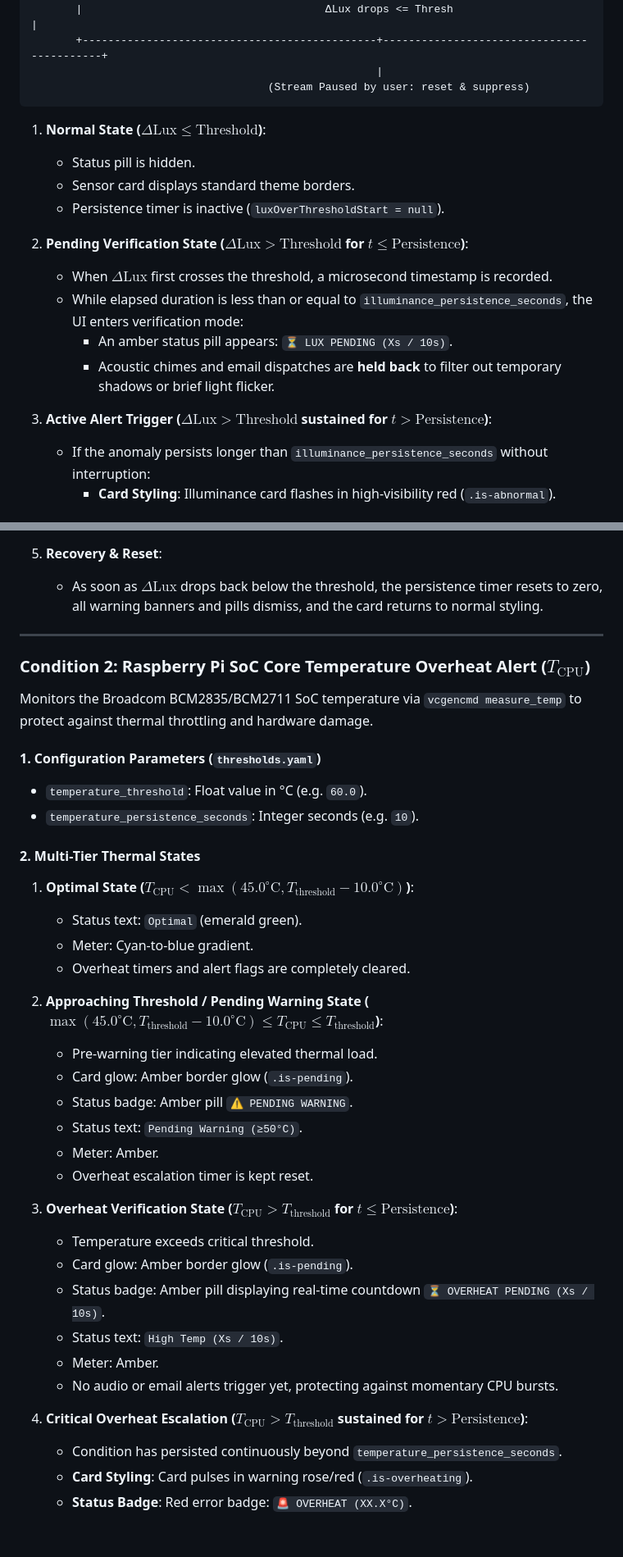
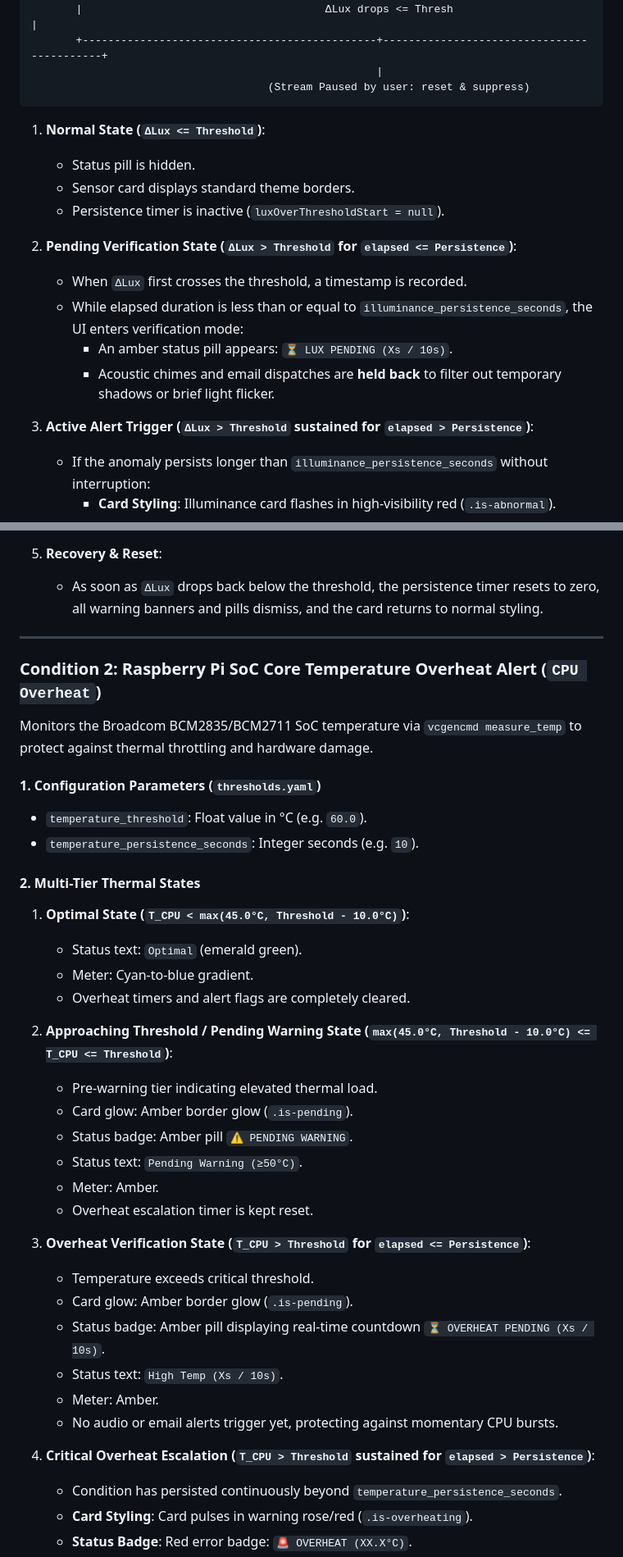
Before and after one commit to zhiyuzh/bioedge, a Markdown page: README.md, 2 parts joined by grey strips. Shown at 82% size. Drawn GitHub-style; blank space fills up the shorter version.

Commit message:
docs: convert math symbols in README to GitHub markdown and Unicode

````diff
--- a/README.md
+++ b/README.md
@@ -114,18 +116,18 @@ $$\Delta\text{Lux} = |\text{Sensor}_1 - \text{Sensor}_2|$$
                                      (Stream Paused by user: reset & suppress)
 ```
 
-1. **Normal State ($\Delta\text{Lux} \le \text{Threshold}$)**:
+1. **Normal State (`ΔLux <= Threshold`)**:
    - Status pill is hidden.
    - Sensor card displays standard theme borders.
    - Persistence timer is inactive (`luxOverThresholdStart = null`).
 
-2. **Pending Verification State ($\Delta\text{Lux} > \text{Threshold}$ for $t \le \text{Persistence}$)**:
-   - When $\Delta\text{Lux}$ first crosses the threshold, a microsecond timestamp is recorded.
+2. **Pending Verification State (`ΔLux > Threshold` for `elapsed <= Persistence`)**:
+   - When `ΔLux` first crosses the threshold, a timestamp is recorded.
    - While elapsed duration is less than or equal to `illuminance_persistence_seconds`, the UI enters verification mode:
      - An amber status pill appears: `⏳ LUX PENDING (Xs / 10s)`.
      - Acoustic chimes and email dispatches are **held back** to filter out temporary shadows or brief light flicker.
 
-3. **Active Alert Trigger ($\Delta\text{Lux} > \text{Threshold}$ sustained for $t > \text{Persistence}$)**:
+3. **Active Alert Trigger (`ΔLux > Threshold` sustained for `elapsed > Persistence`)**:
    - If the anomaly persists longer than `illuminance_persistence_seconds` without interruption:
      - **Card Styling**: Illuminance card flashes in high-visibility red (`.is-abnormal`).
      - **Status Badge**: Shifts to red error badge: `🚨 ABNORMAL (Δ XXX.X Lux)`.
@@ -141,11 +143,11 @@ $$\Delta\text{Lux} = |\text{Sensor}_1 - \text{Sensor}_2|$$
    - **Backend Guard**: If a delayed frontend request reaches `/api/send_email_alert` while `_stream_state["paused"]` is true, the backend suppresses the dispatch, logs `Status: SUPPRESSED (Stream is globally paused by user)` in `alert_emails.log`, and returns `email_sent: false`.
 
 5. **Recovery & Reset**:
-   - As soon as $\Delta\text{Lux}$ drops back below the threshold, the persistence timer resets to zero, all warning banners and pills dismiss, and the card returns to normal styling.
+   - As soon as `ΔLux` drops back below the threshold, the persistence timer resets to zero, all warning banners and pills dismiss, and the card returns to normal styling.
 
 ---
 
-### Condition 2: Raspberry Pi SoC Core Temperature Overheat Alert ($T_\text{CPU}$)
+### Condition 2: Raspberry Pi SoC Core Temperature Overheat Alert (`CPU Overheat`)
 
 Monitors the Broadcom BCM2835/BCM2711 SoC temperature via `vcgencmd measure_temp` to protect against thermal throttling and hardware damage.
 
@@ -155,12 +157,12 @@ Monitors the Broadcom BCM2835/BCM2711 SoC temperature via `vcgencmd measure_temp
 
 #### 2. Multi-Tier Thermal States
 
-1. **Optimal State ($T_\text{CPU} < \max(45.0^\circ\text{C}, T_\text{threshold} - 10.0^\circ\text{C})$)**:
+1. **Optimal State (`T_CPU < max(45.0°C, Threshold - 10.0°C)`)**:
    - Status text: `Optimal` (emerald green).
    - Meter: Cyan-to-blue gradient.
    - Overheat timers and alert flags are completely cleared.
 
-2. **Approaching Threshold / Pending Warning State ($\max(45.0^\circ\text{C}, T_\text{threshold} - 10.0^\circ\text{C}) \le T_\text{CPU} \le T_\text{threshold}$)**:
+2. **Approaching Threshold / Pending Warning State (`max(45.0°C, Threshold - 10.0°C) <= T_CPU <= Threshold`)**:
    - Pre-warning tier indicating elevated thermal load.
    - Card glow: Amber border glow (`.is-pending`).
    - Status badge: Amber pill `⚠️ PENDING WARNING`.
@@ -168,7 +170,7 @@ Monitors the Broadcom BCM2835/BCM2711 SoC temperature via `vcgencmd measure_temp
    - Meter: Amber.
    - Overheat escalation timer is kept reset.
 
-3. **Overheat Verification State ($T_\text{CPU} > T_\text{threshold}$ for $t \le \text{Persistence}$)**:
+3. **Overheat Verification State (`T_CPU > Threshold` for `elapsed <= Persistence`)**:
    - Temperature exceeds critical threshold.
    - Card glow: Amber border glow (`.is-pending`).
    - Status badge: Amber pill displaying real-time countdown `⏳ OVERHEAT PENDING (Xs / 10s)`.
@@ -176,7 +178,7 @@ Monitors the Broadcom BCM2835/BCM2711 SoC temperature via `vcgencmd measure_temp
    - Meter: Amber.
    - No audio or email alerts trigger yet, protecting against momentary CPU bursts.
 
-4. **Critical Overheat Escalation ($T_\text{CPU} > T_\text{threshold}$ sustained for $t > \text{Persistence}$)**:
+4. **Critical Overheat Escalation (`T_CPU > Threshold` sustained for `elapsed > Persistence`)**:
    - Condition has persisted continuously beyond `temperature_persistence_seconds`.
    - **Card Styling**: Card pulses in warning rose/red (`.is-overheating`).
    - **Status Badge**: Red error badge: `🚨 OVERHEAT (XX.X°C)`.
````
Also changed, not shown: other parts of README.md (+10 -8 lines).
